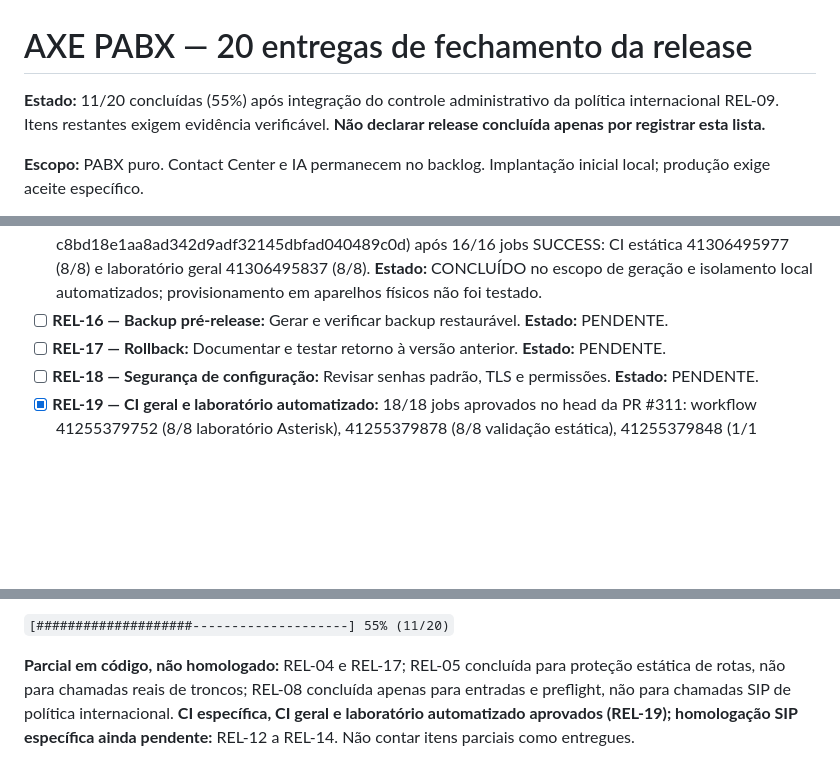
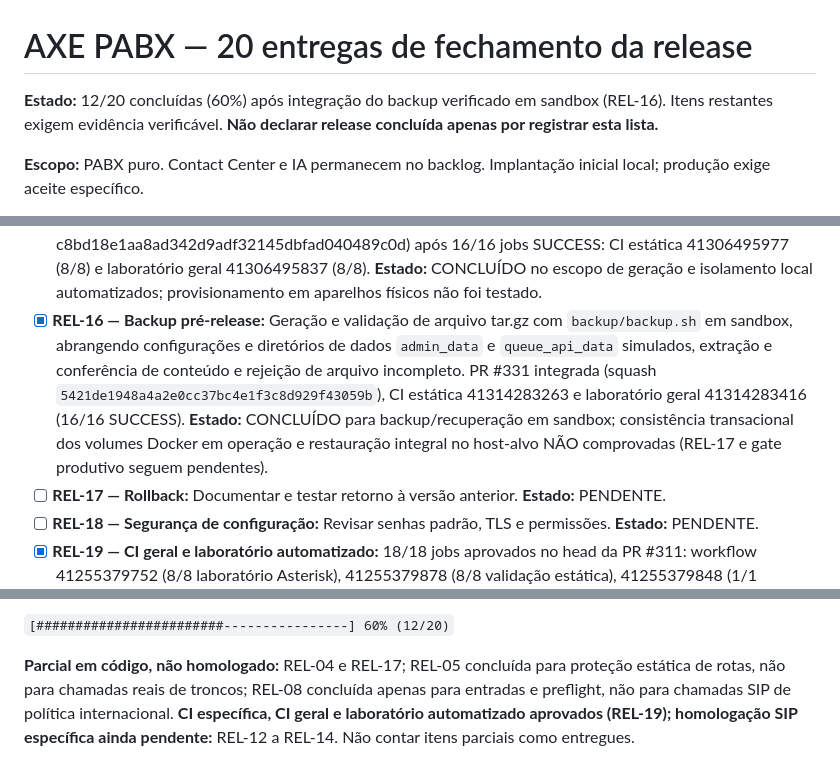
Before and after one commit to jeffaxe81/pabx-mvp, a Markdown page: docs/release-fechamento-20-entregas.md, 3 parts joined by grey strips. GitHub-like rendering; blank space fills up the shorter version.

Commit message:
docs(release): REL-16 sandbox e 60% homologados (#332)
* docs(release): registrar REL-16 sandbox e progresso 60%

* docs(backup): esclarecer ensaios em sandbox e limites operacionais

```diff
--- a/docs/release-fechamento-20-entregas.md
+++ b/docs/release-fechamento-20-entregas.md
@@ -1,6 +1,6 @@
 # AXE PABX — 20 entregas de fechamento da release
 
-**Estado:** 11/20 concluídas (55%) após integração do controle administrativo da política internacional REL-09. Itens restantes exigem evidência verificável. **Não declarar release concluída apenas por registrar esta lista.**
+**Estado:** 12/20 concluídas (60%) após integração do backup verificado em sandbox (REL-16). Itens restantes exigem evidência verificável. **Não declarar release concluída apenas por registrar esta lista.**
 
 **Escopo:** PABX puro. Contact Center e IA permanecem no backlog. Implantação inicial local; produção exige aceite específico.
 
@@ -19,7 +19,7 @@
 - [ ] **REL-13 — Regressão de telefonia:** Conferir chamadas internas, externas e transferências. **Estado:** PENDENTE.
 - [ ] **REL-14 — Regressão de troncos:** Validar gateway principal e alternativo. **Estado:** PENDENTE.
 - [x] **REL-15 — Regressão de provisionamento:** Gerador real executado em diretório temporário com dois tenants, verificando separação por MAC, ramal, credencial e servidor e substituição de placeholders; validações existentes de MAC inválido/duplicado. Evidência: PR #318 integrada (squash c8bd18e1aa8ad342d9adf32145dbfad040489c0d) após 16/16 jobs SUCCESS: CI estática 41306495977 (8/8) e laboratório geral 41306495837 (8/8). **Estado:** CONCLUÍDO no escopo de geração e isolamento local automatizados; provisionamento em aparelhos físicos não foi testado.
-- [ ] **REL-16 — Backup pré-release:** Gerar e verificar backup restaurável. **Estado:** PENDENTE.
+- [x] **REL-16 — Backup pré-release:** Geração e validação de arquivo tar.gz com `backup/backup.sh` em sandbox, abrangendo configurações e diretórios de dados `admin_data` e `queue_api_data` simulados, extração e conferência de conteúdo e rejeição de arquivo incompleto. PR #331 integrada (squash `5421de1948a4a2e0cc37bc4e1f3c8d929f43059b`), CI estática 41314283263 e laboratório geral 41314283416 (16/16 SUCCESS). **Estado:** CONCLUÍDO para backup/recuperação em sandbox; consistência transacional dos volumes Docker em operação e restauração integral no host-alvo NÃO comprovadas (REL-17 e gate produtivo seguem pendentes).
 - [ ] **REL-17 — Rollback:** Documentar e testar retorno à versão anterior. **Estado:** PENDENTE.
 - [ ] **REL-18 — Segurança de configuração:** Revisar senhas padrão, TLS e permissões. **Estado:** PENDENTE.
 - [x] **REL-19 — CI geral e laboratório automatizado:** 18/18 jobs aprovados no head da PR #311: workflow 41255379752 (8/8 laboratório Asterisk), 41255379878 (8/8 validação estática), 41255379848 (1/1 política), 41255379887 (1/1 auditoria). **Estado:** CONCLUÍDO no escopo de CI/laboratório geral; não substitui homologação SIP específica REL-12 a REL-14 nem produção.
@@ -29,5 +29,5 @@
 
-`[####################--------------------] 55% (11/20)`
+`[########################----------------] 60% (12/20)`
 
 **Parcial em código, não homologado:** REL-04 e REL-17; REL-05 concluída para proteção estática de rotas, não para chamadas reais de troncos; REL-08 concluída apenas para entradas e preflight, não para chamadas SIP de política internacional. **CI específica, CI geral e laboratório automatizado aprovados (REL-19); homologação SIP específica ainda pendente:** REL-12 a REL-14. Não contar itens parciais como entregues.
 
```
Also changed, not shown: other parts of docs/release-fechamento-20-entregas.md (+4 -1 lines), docs/manual-28-backup-disponibilidade.md (+2 -7 lines).
